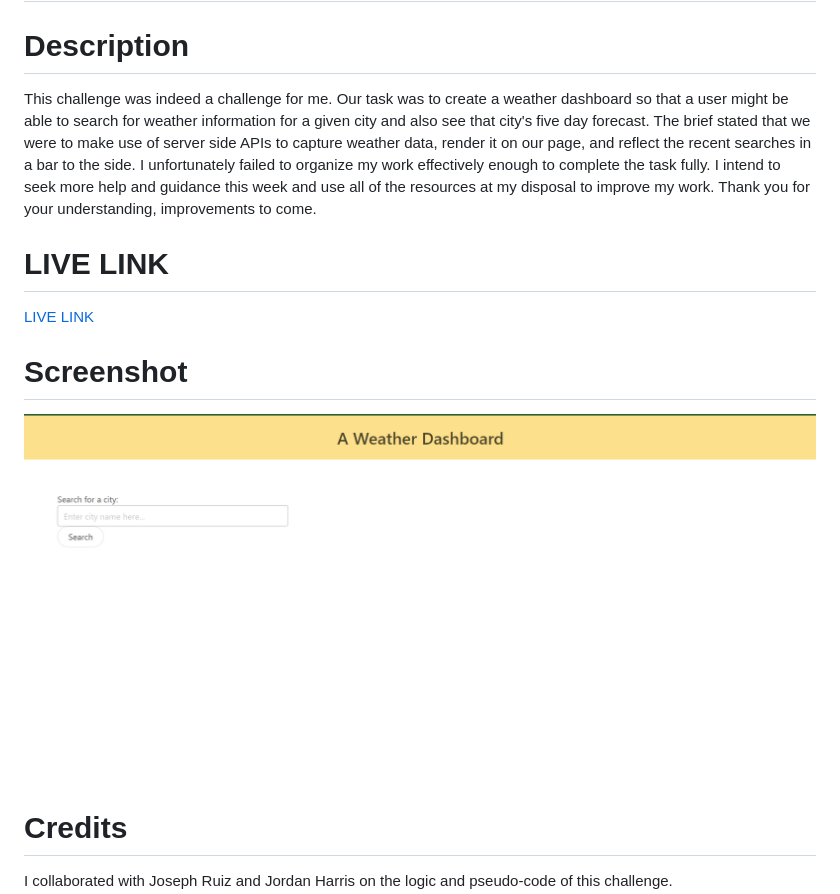
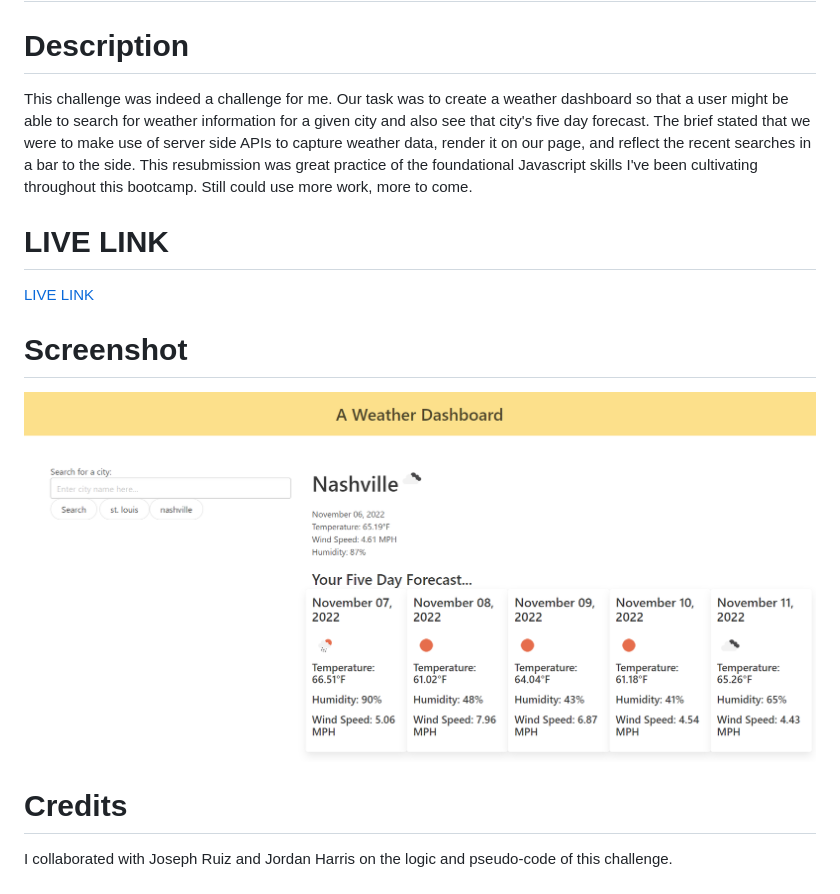
Before and after one commit to tyleresselman/weather-dashboard-ch-6, a Markdown page: README.md, the part around the change. GitHub-like rendering; pictures changed too: assets/images/Screenshot 2022-11-06 220403.png (added).

Commit message:
adjusted saved searches functionality and edited README

```diff
--- a/README.md
+++ b/README.md
@@ -1,7 +1,7 @@
 # Weather Dashboard - Challenge 6
 
 # Description
-This challenge was indeed a challenge for me. Our task was to create a weather dashboard so that a user might be able to search for weather information for a given city and also see that city's five day forecast. The brief stated that we were to make use of server side APIs to capture weather data, render it on our page, and reflect the recent searches in a bar to the side. I unfortunately failed to organize my work effectively enough to complete the task fully. I intend to seek more help and guidance this week and use all of the resources at my disposal to improve my work. Thank you for your understanding, improvements to come.
+This challenge was indeed a challenge for me. Our task was to create a weather dashboard so that a user might be able to search for weather information for a given city and also see that city's five day forecast. The brief stated that we were to make use of server side APIs to capture weather data, render it on our page, and reflect the recent searches in a bar to the side. This resubmission was great practice of the foundational Javascript skills I've been cultivating throughout this bootcamp. Still could use more work, more to come.
 
 
 # LIVE LINK
@@ -9,7 +9,7 @@ This challenge was indeed a challenge for me. Our task was to create a weather d
 
 # Screenshot
 
-![Screenshot](./assets/images/weather-dashboard-screenshot.png)
+![Screenshot](./assets/images/Screenshot%202022-11-06%20220403.png)
 
 # Credits
 
```
Also changed, not shown: 1 other file.
